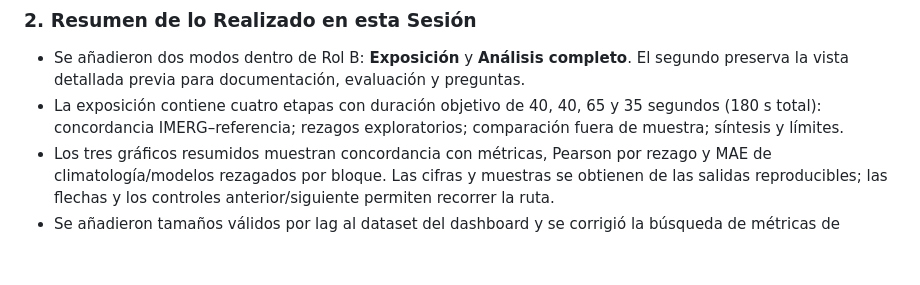
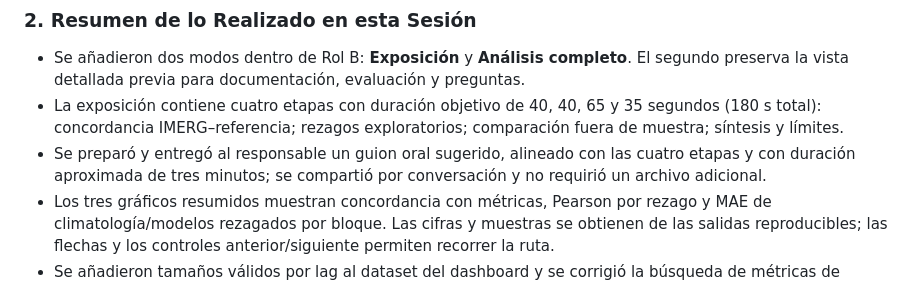
Before and after one commit to mateoarango13/Hidrologia_Tarea1, a Markdown page: BITACORA_AGENTES.md, the part around the change. Rendered like a GitHub page; blank space fills up the shorter version.

```diff
--- a/BITACORA_AGENTES.md
+++ b/BITACORA_AGENTES.md
@@ -807,6 +807,7 @@ next_actions:
 ### 2. Resumen de lo Realizado en esta Sesión
 - Se añadieron dos modos dentro de Rol B: **Exposición** y **Análisis completo**. El segundo preserva la vista detallada previa para documentación, evaluación y preguntas.
 - La exposición contiene cuatro etapas con duración objetivo de 40, 40, 65 y 35 segundos (180 s total): concordancia IMERG–referencia; rezagos exploratorios; comparación fuera de muestra; síntesis y límites.
+- Se preparó y entregó al responsable un guion oral sugerido, alineado con las cuatro etapas y con duración aproximada de tres minutos; se compartió por conversación y no requirió un archivo adicional.
 - Los tres gráficos resumidos muestran concordancia con métricas, Pearson por rezago y MAE de climatología/modelos rezagados por bloque. Las cifras y muestras se obtienen de las salidas reproducibles; las flechas y los controles anterior/siguiente permiten recorrer la ruta.
 - Se añadieron tamaños válidos por lag al dataset del dashboard y se corrigió la búsqueda de métricas de precipitación para admitir el orden inverso de variables entre tabla y ejes del scatter.
 - Al volver desde Análisis completo, la ruta de exposición se reinicia en la primera diapositiva.
```
